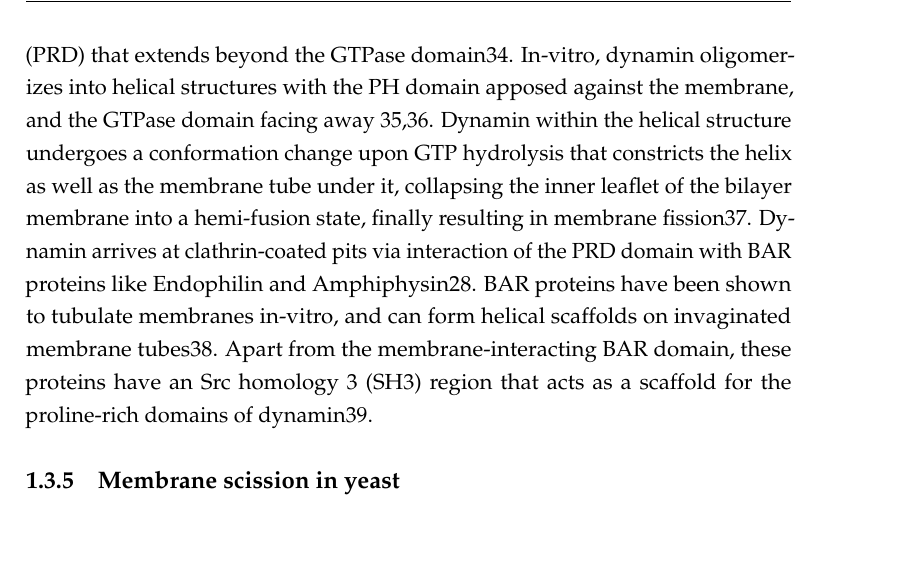
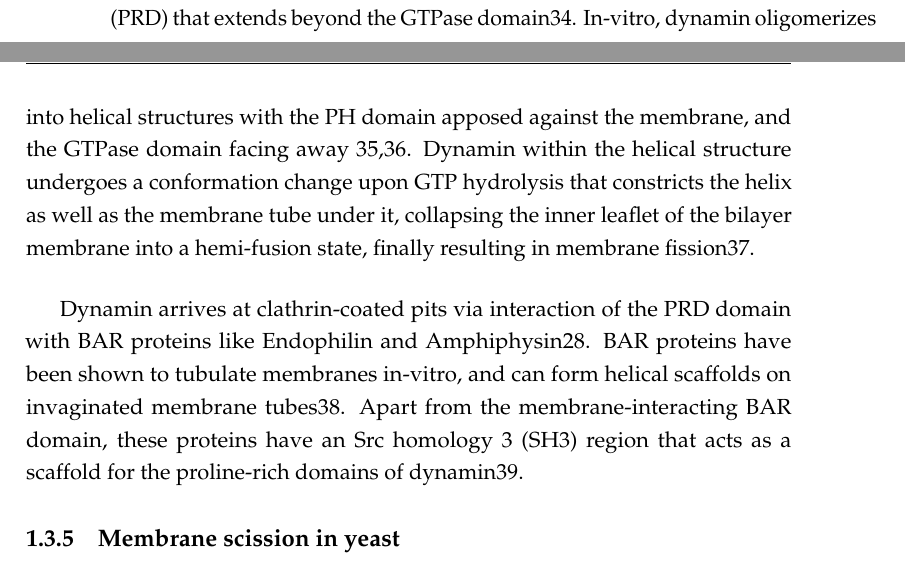
Before and after one commit to deepikaamenon/thesis_2021, a LaTeX thesis (main.tex, which reads Chapters/Intro.tex): part of page 22 of 25 before the commit and two parts of pages 21 and 22 of 25 after it, the two joined at a grey line, cut so that both start at the same text, the shorter picture padded with empty space. Compiled offline with pdfLaTeX.

Commit message:
txs auto checkin

```diff
--- a/Chapters/Intro.tex
+++ b/Chapters/Intro.tex
@@ -37,7 +37,9 @@ In mammalian cells, membrane scission in endocytosis is effected by the combined
 
 \vspace{5mm}
 
-Dynamins consist of a GTPase domain, a stalk region, a bundle signalling element that acts as the linker between the GTPase domain and stalk, a PIP2 binding pleckstrin homology domain (PH) domain and a proline rich domain (PRD) that extends beyond the GTPase domain34. In-vitro, dynamin oligomerizes into helical structures with the PH domain apposed against the membrane, and the GTPase domain facing away 35,36. Dynamin within the helical structure undergoes a conformation change upon GTP hydrolysis that constricts the helix as well as the membrane tube under it, collapsing the inner leaflet of the bilayer membrane into a hemi-fusion state, finally resulting in membrane fission37.
+Dynamins consist of a GTPase domain, a stalk region, a bundle signalling element that acts as the linker between the GTPase domain and stalk, a PIP2 binding pleckstrin homology domain (PH) domain and a proline rich domain (PRD) that extends beyond the GTPase domain34. In-vitro, dynamin oligomerizes into helical structures with the PH domain apposed against the membrane, and the GTPase domain facing away 35,36. Dynamin within the helical structure undergoes a conformation change upon GTP hydrolysis that constricts the helix as well as the membrane tube under it, collapsing the inner leaflet of the bilayer membrane into a hemi-fusion state, finally resulting in membrane fission37. \par
+
+\vspace{5mm}
 Dynamin arrives at clathrin-coated pits via interaction of the PRD domain with BAR proteins like Endophilin and Amphiphysin28. BAR proteins have been shown to tubulate membranes in-vitro, and can form helical scaffolds on invaginated membrane tubes38. Apart from the membrane-interacting BAR domain, these proteins have an Src homology 3 (SH3) region that acts as a scaffold for the proline-rich domains of dynamin39.
 
 
```
